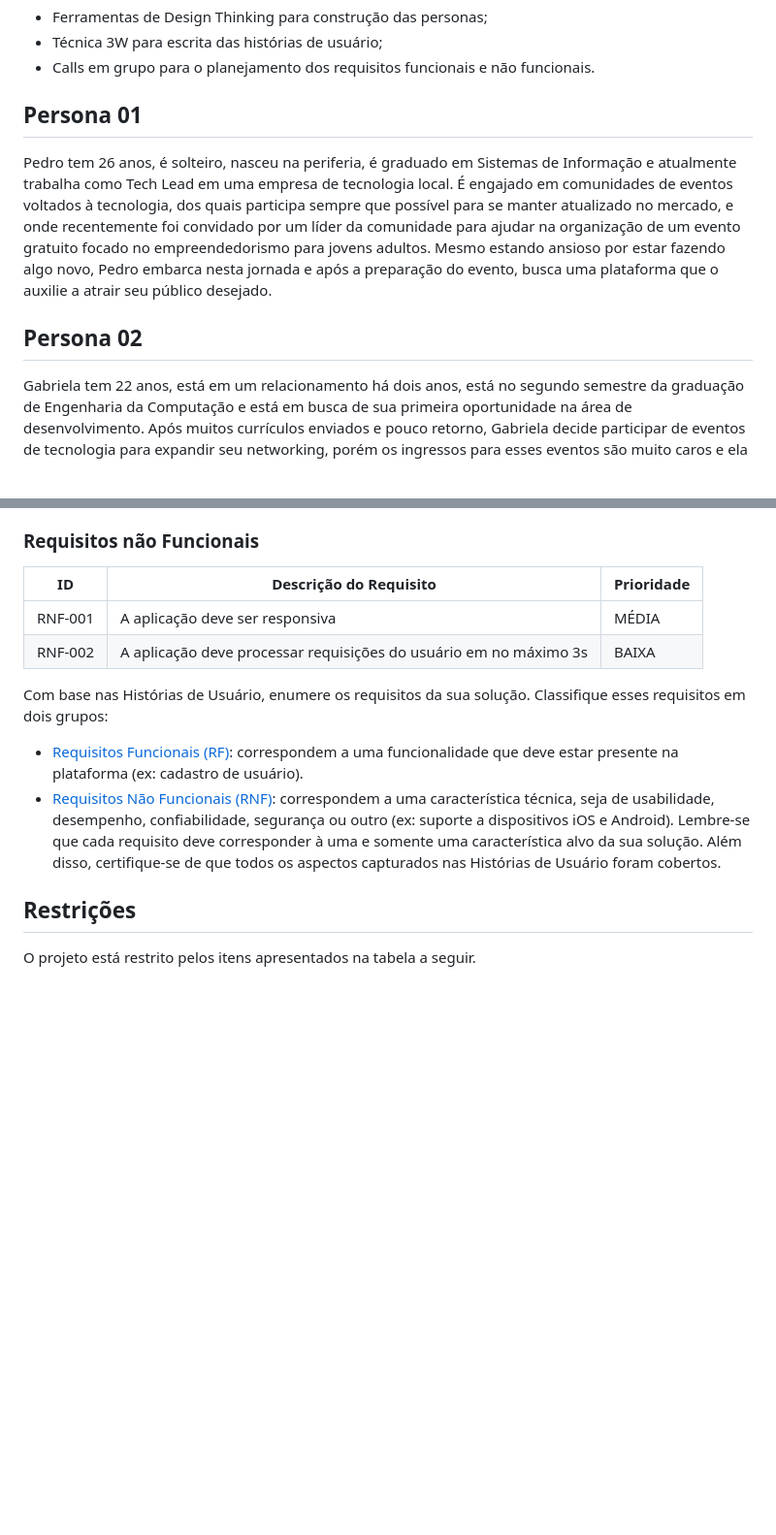
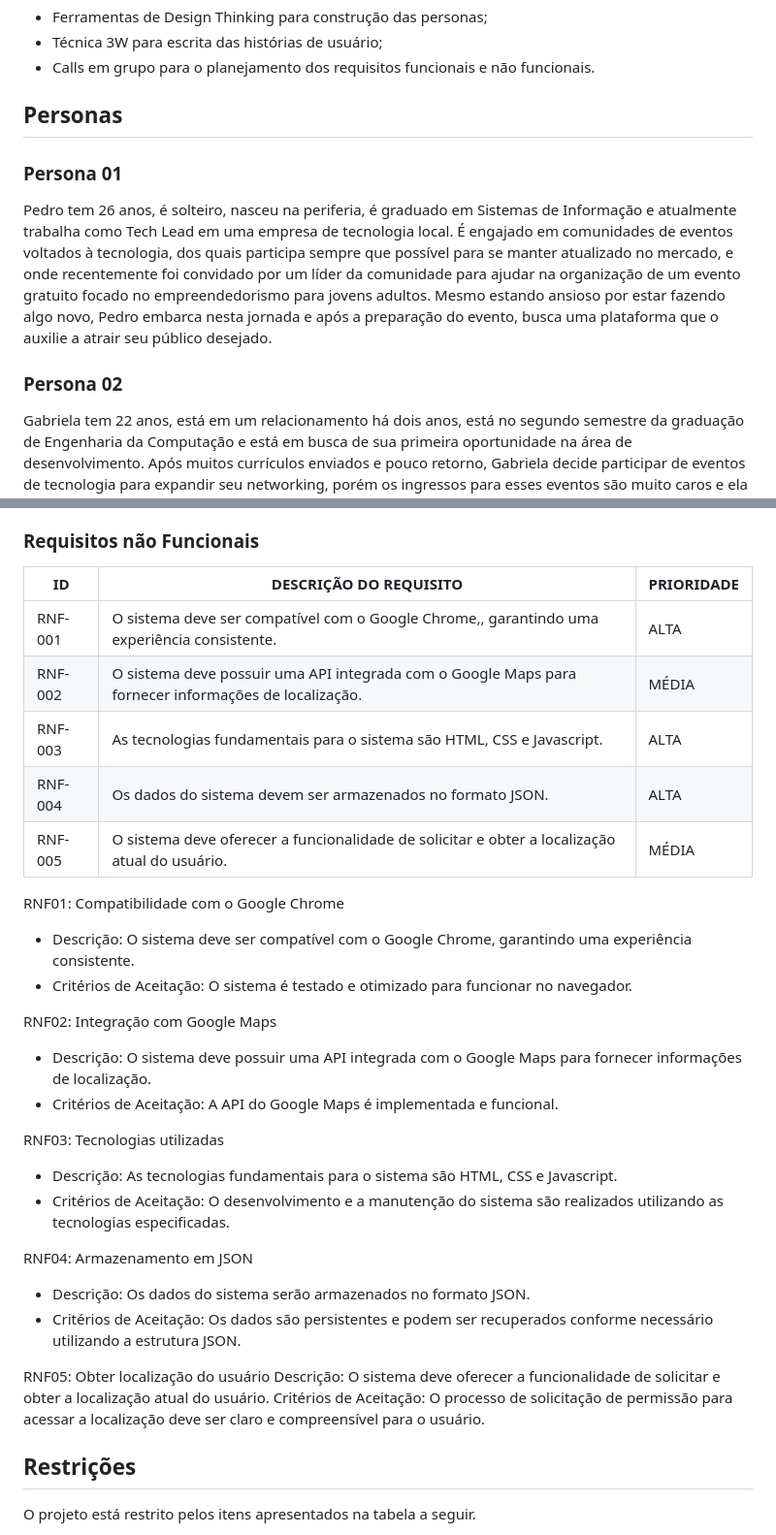
Before and after one commit to ICEI-PUC-Minas-PMV-SI/pmv-si-2024-1-pe1-t1-nafaixa, a Markdown page: docs/especification.md, 2 parts joined by grey strips. Shown at 97% size. Rendered like a GitHub page; blank space fills up the shorter version.

Commit message:
Updated personas.md

```diff
--- a/docs/especification.md
+++ b/docs/especification.md
@@ -9,11 +9,13 @@ Nesta etapa do projeto foram utilizadas:
 - Calls em grupo para o planejamento dos requisitos funcionais e não funcionais.
 
 
-## Persona 01
+## Personas
+
+### Persona 01
 
 Pedro tem 26 anos, é solteiro, nasceu na periferia, é graduado em Sistemas de Informação e atualmente trabalha como Tech Lead em uma empresa de tecnologia local. É engajado em comunidades de eventos voltados à tecnologia, dos quais participa sempre que possível para se manter atualizado no mercado, e onde recentemente foi convidado por um líder da comunidade para ajudar na organização de um evento gratuito focado no empreendedorismo para jovens adultos. Mesmo estando ansioso por estar fazendo algo novo, Pedro embarca nesta jornada e após a preparação do evento, busca uma plataforma que o auxilie a atrair seu público desejado.
 
-## Persona 02
+### Persona 02
 
 Gabriela tem 22 anos, está em um relacionamento há dois anos, está no segundo semestre da graduação de Engenharia da Computação e está em busca de sua primeira oportunidade na área de desenvolvimento. Após muitos currículos enviados e pouco retorno, Gabriela decide participar de eventos de tecnologia para expandir seu networking, porém os ingressos para esses eventos são muito caros e ela busca por oportunidades de eventos gratuitos em sua cidade.
 
@@ -197,25 +199,34 @@ plataforma.
 
 ### Requisitos não Funcionais
 
-|ID     | Descrição do Requisito  |Prioridade |
-|-------|-------------------------|----|
-|RNF-001| A aplicação deve ser responsiva | MÉDIA |
-|RNF-002| A aplicação deve processar requisições do usuário em no máximo 3s |  BAIXA |
+| ID | DESCRIÇÃO DO REQUISITO | PRIORIDADE |
+| --- | --- | --- |
+| RNF-001 | O sistema deve ser compatível com o Google Chrome,, garantindo uma experiência consistente. | ALTA |
+| RNF-002 | O sistema deve possuir uma API integrada com o Google Maps para fornecer informações de localização. | MÉDIA |
+| RNF-003 | As tecnologias fundamentais para o sistema são HTML, CSS e Javascript. | ALTA |
+| RNF-004 | Os dados do sistema devem ser armazenados no formato JSON. | ALTA |
+| RNF-005 | O sistema deve oferecer a funcionalidade de solicitar e obter a localização atual do usuário. | MÉDIA |
 
-Com base nas Histórias de Usuário, enumere os requisitos da sua solução. Classifique esses requisitos em dois grupos:
+RNF01: Compatibilidade com o Google Chrome
+- Descrição: O sistema deve ser compatível com o Google Chrome, garantindo uma experiência consistente.
+- Critérios de Aceitação: O sistema é testado e otimizado para funcionar no navegador.
 
-- [Requisitos Funcionais
- (RF)](https://pt.wikipedia.org/wiki/Requisito_funcional):
- correspondem a uma funcionalidade que deve estar presente na
-  plataforma (ex: cadastro de usuário).
-- [Requisitos Não Funcionais
-  (RNF)](https://pt.wikipedia.org/wiki/Requisito_n%C3%A3o_funcional):
-  correspondem a uma característica técnica, seja de usabilidade,
-  desempenho, confiabilidade, segurança ou outro (ex: suporte a
-  dispositivos iOS e Android).
-Lembre-se que cada requisito deve corresponder à uma e somente uma
-característica alvo da sua solução. Além disso, certifique-se de que
-todos os aspectos capturados nas Histórias de Usuário foram cobertos.
+RNF02: Integração com Google Maps
+- Descrição: O sistema deve possuir uma API integrada com o Google Maps para fornecer informações de localização.
+- Critérios de Aceitação: A API do Google Maps é implementada e funcional.
+
+RNF03: Tecnologias utilizadas
+- Descrição: As tecnologias fundamentais para o sistema são HTML, CSS e Javascript.
+- Critérios de Aceitação: O desenvolvimento e a manutenção do sistema são realizados utilizando as tecnologias especificadas.
+
+RNF04: Armazenamento em JSON
+- Descrição: Os dados do sistema serão armazenados no formato JSON.
+- Critérios de Aceitação: Os dados são persistentes e podem ser recuperados conforme necessário utilizando a estrutura JSON.
+
+RNF05: Obter localização do usuário
+Descrição: O sistema deve oferecer a funcionalidade de solicitar e obter a localização atual do usuário.
+Critérios de Aceitação: O processo de solicitação de permissão para acessar a localização deve ser claro e compreensível para o usuário.
+
 
 ## Restrições
 
```
